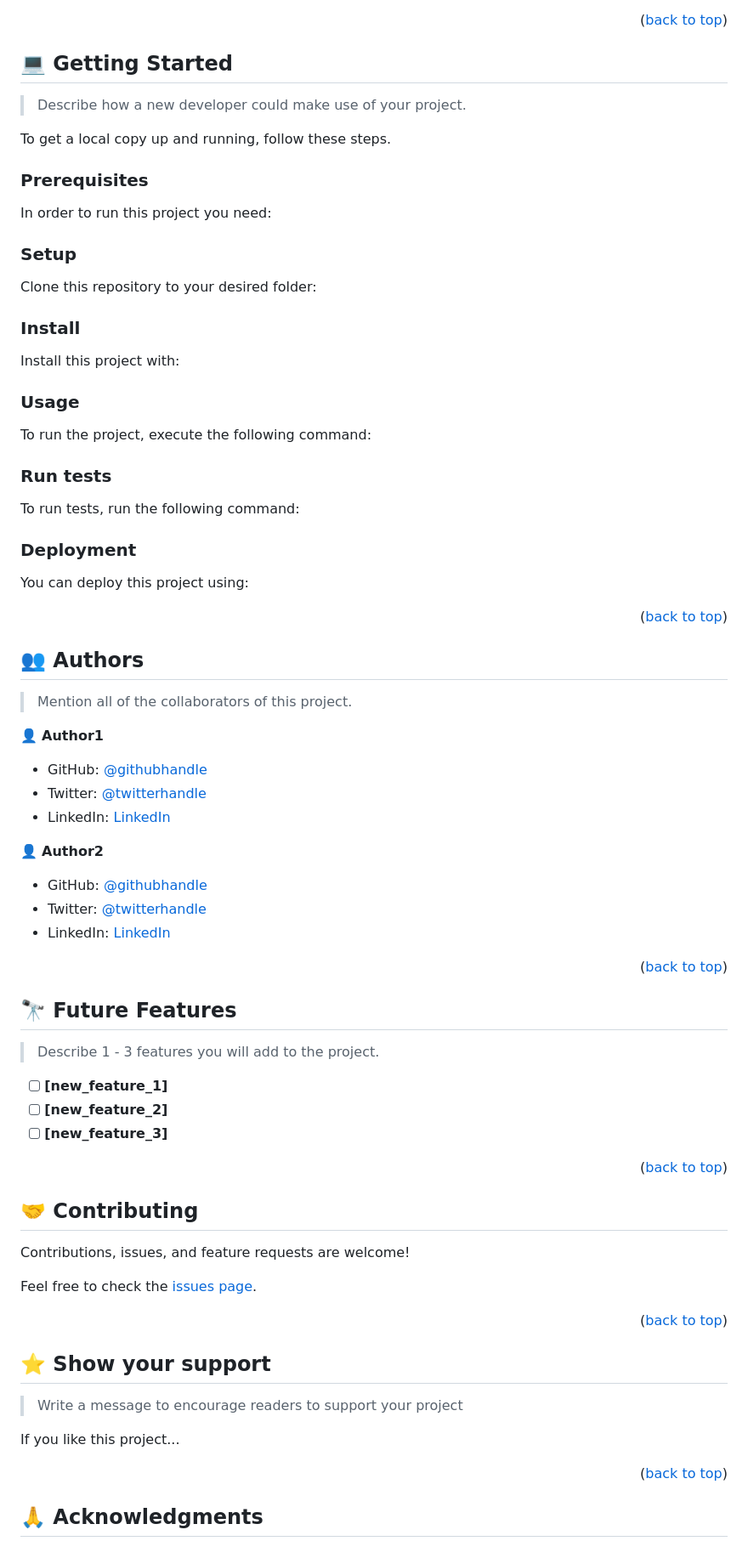
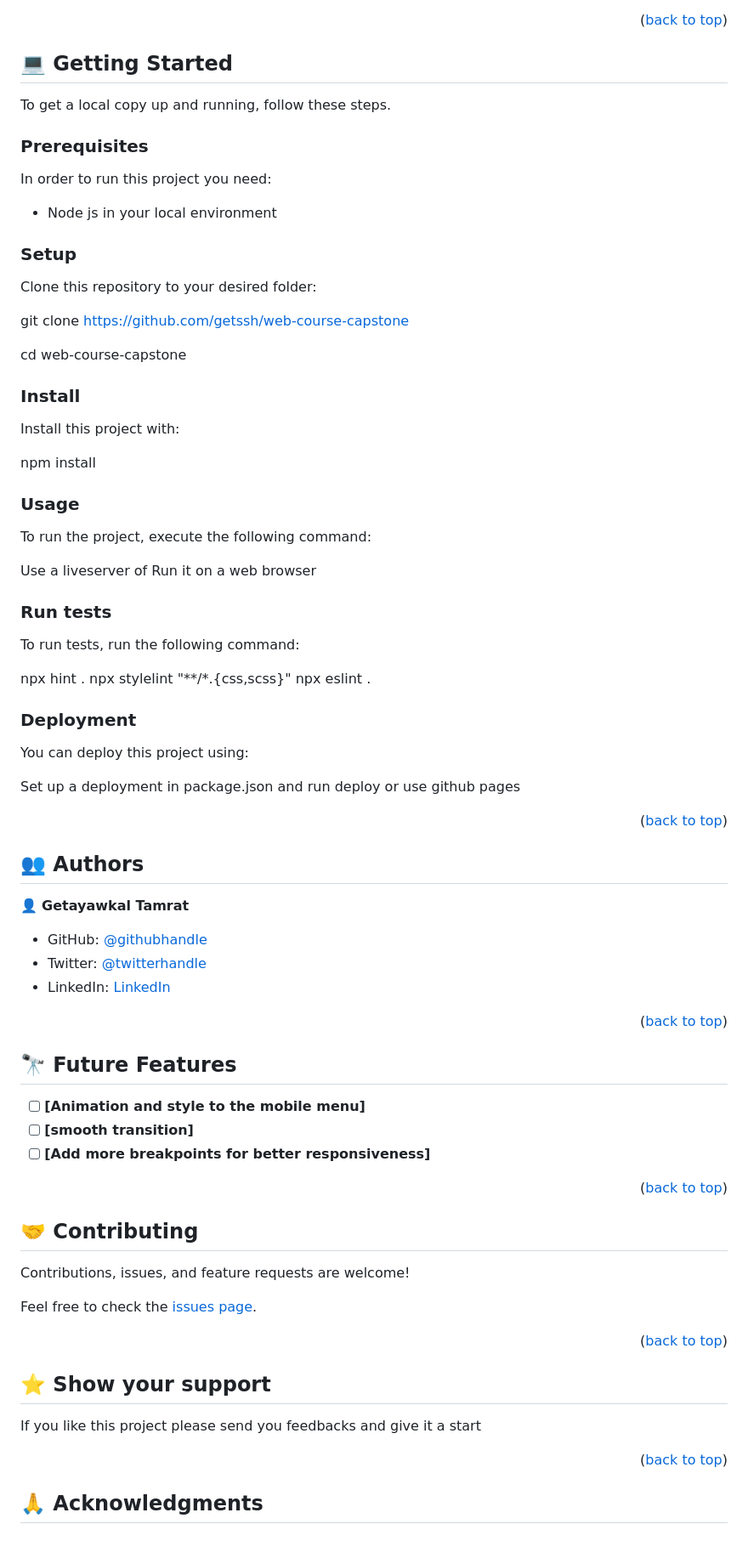
Before and after one commit to getssh/web-course-capstone, a Markdown page: README.md, the part around the change printed below. Shown: that part at 85% size. GitHub-like rendering.

````diff
--- a/README.md
+++ b/README.md
@@ -119,83 +80,48 @@ After you're finished please remove all the comments and instructions!
 
 ## 💻 Getting Started <a name="getting-started"></a>
 
-> Describe how a new developer could make use of your project.
-
 To get a local copy up and running, follow these steps.
 
 ### Prerequisites
 
 In order to run this project you need:
 
-<!--
-Example command:
-
-```sh
- gem install rails
-```
- -->
+- Node js in your local environment
 
 ### Setup
 
 Clone this repository to your desired folder:
 
-<!--
-Example commands:
+git clone https://github.com/getssh/web-course-capstone
 
-```sh
-  cd my-folder
-  git clone git@github.com:myaccount/my-project.git
-```
---->
+cd web-course-capstone
 
 ### Install
 
 Install this project with:
 
-<!--
-Example command:
-
-```sh
-  cd my-project
-  gem install
-```
---->
+npm install
 
 ### Usage
 
 To run the project, execute the following command:
 
-<!--
-Example command:
-
-```sh
-  rails server
-```
---->
+Use a liveserver of Run it on a web browser
 
 ### Run tests
 
 To run tests, run the following command:
 
-<!--
-Example command:
-
-```sh
-  bin/rails test test/models/article_test.rb
-```
---->
+npx hint .
+npx stylelint "**/*.{css,scss}"
+npx eslint .
 
 ### Deployment
 
 You can deploy this project using:
 
-<!--
-Example:
-
-```sh
-
-```
- -->
+Set up a deployment in package.json and run deploy or
+use github pages
 
 <p align="right">(<a href="#readme-top">back to top</a>)</p>
 
@@ -203,19 +129,12 @@ Example:
 
 ## 👥 Authors <a name="authors"></a>
 
-> Mention all of the collaborators of this project.
+👤 **Getayawkal Tamrat**
 
-👤 **Author1**
+- GitHub: [@githubhandle](https://github.com/getssh)
+- Twitter: [@twitterhandle](https://twitter.com/GetayawkalT)
+- LinkedIn: [LinkedIn](https://www.linkedin.com/in/getayawkal-tamrat/)
 
-- GitHub: [@githubhandle](https://github.com/githubhandle)
-- Twitter: [@twitterhandle](https://twitter.com/twitterhandle)
-- LinkedIn: [LinkedIn](https://linkedin.com/in/linkedinhandle)
-
-👤 **Author2**
-
-- GitHub: [@githubhandle](https://github.com/githubhandle)
-- Twitter: [@twitterhandle](https://twitter.com/twitterhandle)
-- LinkedIn: [LinkedIn](https://linkedin.com/in/linkedinhandle)
 
 <p align="right">(<a href="#readme-top">back to top</a>)</p>
 
@@ -223,11 +142,9 @@ Example:
 
 ## 🔭 Future Features <a name="future-features"></a>
 
-> Describe 1 - 3 features you will add to the project.
-
-- [ ] **[new_feature_1]**
-- [ ] **[new_feature_2]**
-- [ ] **[new_feature_3]**
+- [ ] **[Animation and style to the mobile menu]**
+- [ ] **[smooth transition]**
+- [ ] **[Add more breakpoints for better responsiveness]**
 
 <p align="right">(<a href="#readme-top">back to top</a>)</p>
 
@@ -245,9 +162,7 @@ Feel free to check the [issues page](../../issues/).
 
 ## ⭐️ Show your support <a name="support"></a>
 
-> Write a message to encourage readers to support your project
-
-If you like this project...
+If you like this project please send you feedbacks and give it a start
 
 <p align="right">(<a href="#readme-top">back to top</a>)</p>
 
````
Also changed, not shown: other parts of README.md (+17 -61 lines).
